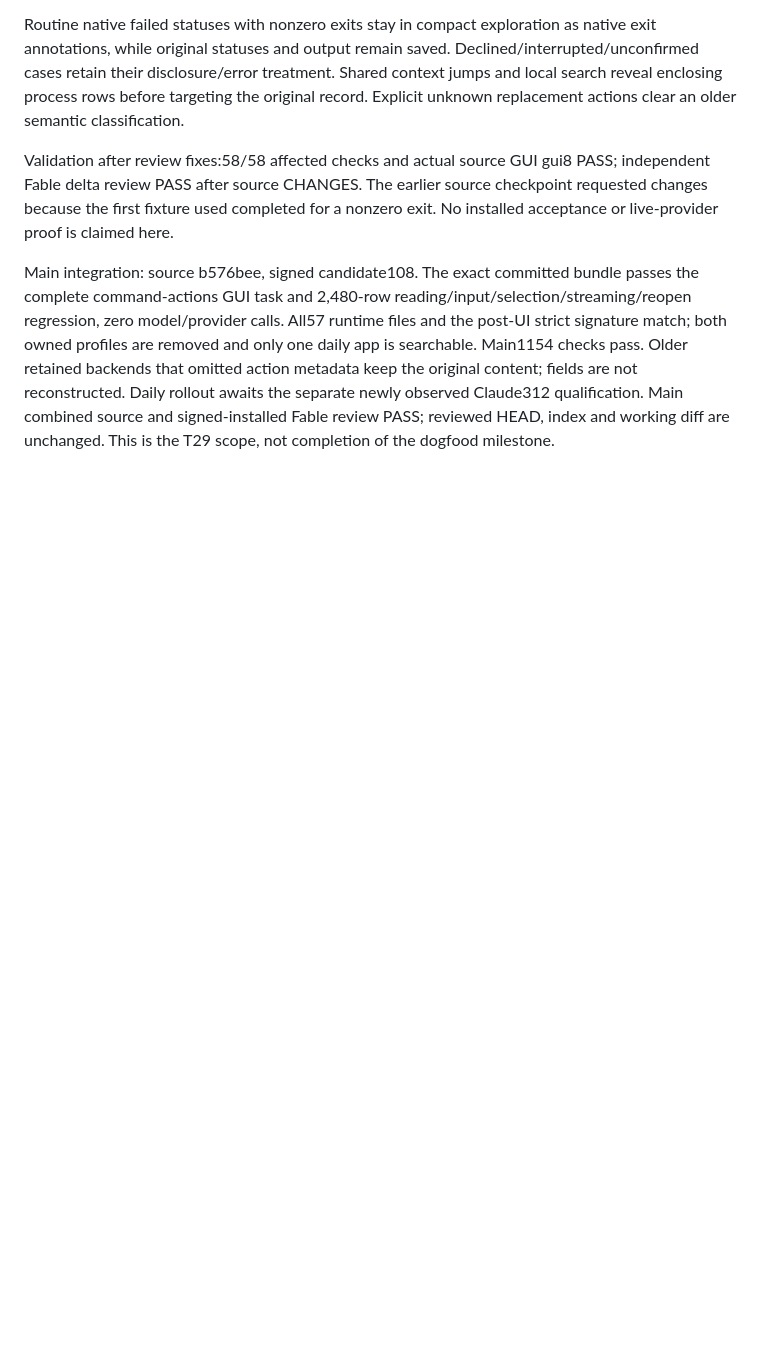
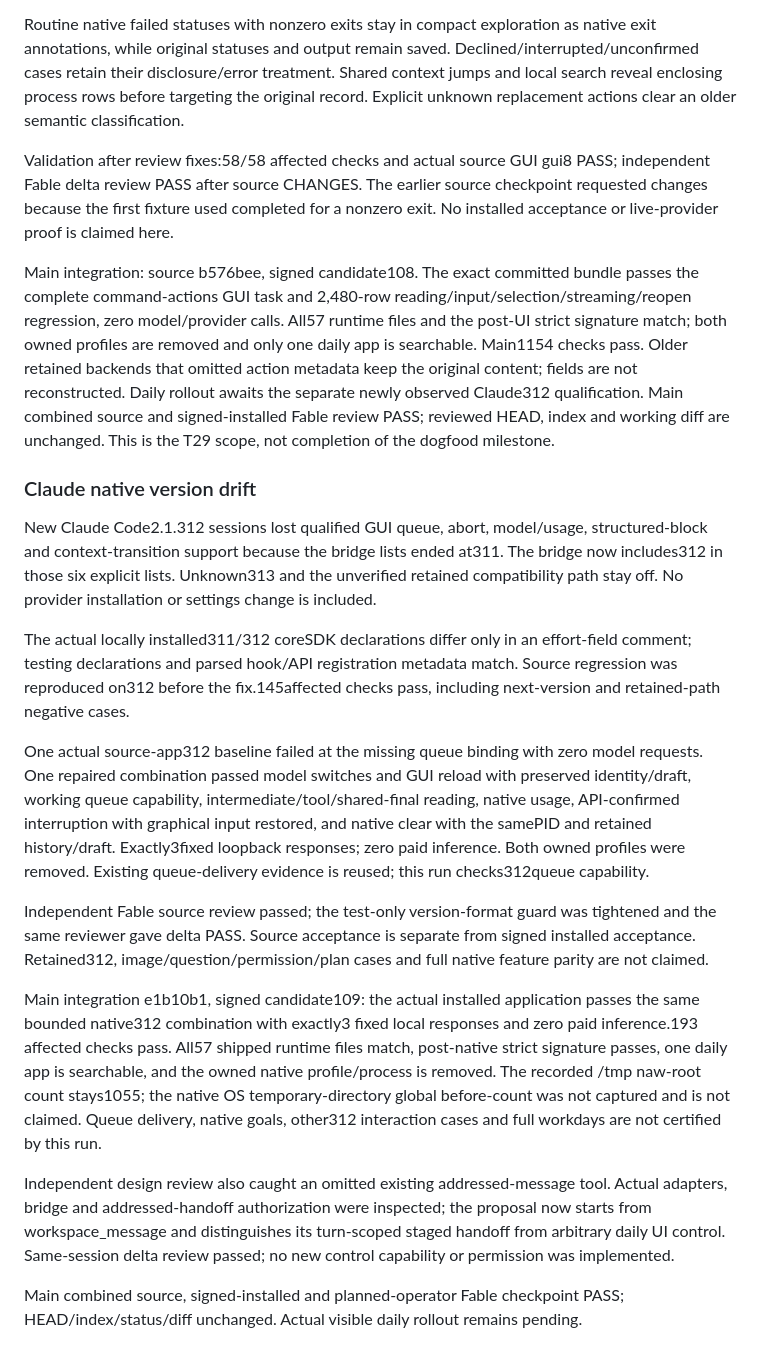
Before and after one commit to RulerCompass1729/native-agent-workspace, a Markdown page: docs/review.md, the part around the change. GitHub-like rendering; blank space fills up the shorter version.

Commit message:
Record signed native runtime compatibility acceptance

```diff
--- a/docs/review.md
+++ b/docs/review.md
@@ -459,3 +459,20 @@ Routine native failed statuses with nonzero exits stay in compact exploration as
 Validation after review fixes:58/58 affected checks and actual source GUI gui8 PASS; independent Fable delta review PASS after source CHANGES. The earlier source checkpoint requested changes because the first fixture used completed for a nonzero exit. No installed acceptance or live-provider proof is claimed here.
 
 Main integration: source b576bee, signed candidate108. The exact committed bundle passes the complete command-actions GUI task and 2,480-row reading/input/selection/streaming/reopen regression, zero model/provider calls. All57 runtime files and the post-UI strict signature match; both owned profiles are removed and only one daily app is searchable. Main1154 checks pass. Older retained backends that omitted action metadata keep the original content; fields are not reconstructed. Daily rollout awaits the separate newly observed Claude312 qualification. Main combined source and signed-installed Fable review PASS; reviewed HEAD, index and working diff are unchanged. This is the T29 scope, not completion of the dogfood milestone.
+
+
+### Claude native version drift
+
+New Claude Code2.1.312 sessions lost qualified GUI queue, abort, model/usage, structured-block and context-transition support because the bridge lists ended at311. The bridge now includes312 in those six explicit lists. Unknown313 and the unverified retained compatibility path stay off. No provider installation or settings change is included.
+
+The actual locally installed311/312 coreSDK declarations differ only in an effort-field comment; testing declarations and parsed hook/API registration metadata match. Source regression was reproduced on312 before the fix.145affected checks pass, including next-version and retained-path negative cases.
+
+One actual source-app312 baseline failed at the missing queue binding with zero model requests. One repaired combination passed model switches and GUI reload with preserved identity/draft, working queue capability, intermediate/tool/shared-final reading, native usage, API-confirmed interruption with graphical input restored, and native clear with the samePID and retained history/draft. Exactly3fixed loopback responses; zero paid inference. Both owned profiles were removed. Existing queue-delivery evidence is reused; this run checks312queue capability.
+
+Independent Fable source review passed; the test-only version-format guard was tightened and the same reviewer gave delta PASS. Source acceptance is separate from signed installed acceptance. Retained312, image/question/permission/plan cases and full native feature parity are not claimed.
+
+Main integration e1b10b1, signed candidate109: the actual installed application passes the same bounded native312 combination with exactly3 fixed local responses and zero paid inference.193 affected checks pass. All57 shipped runtime files match, post-native strict signature passes, one daily app is searchable, and the owned native profile/process is removed. The recorded /tmp naw-root count stays1055; the native OS temporary-directory global before-count was not captured and is not claimed. Queue delivery, native goals, other312 interaction cases and full workdays are not certified by this run.
+
+Independent design review also caught an omitted existing addressed-message tool. Actual adapters, bridge and addressed-handoff authorization were inspected; the proposal now starts from workspace_message and distinguishes its turn-scoped staged handoff from arbitrary daily UI control. Same-session delta review passed; no new control capability or permission was implemented.
+
+Main combined source, signed-installed and planned-operator Fable checkpoint PASS; HEAD/index/status/diff unchanged. Actual visible daily rollout remains pending.
```
Also changed, not shown: docs/readiness.md (+4 -3 lines).
